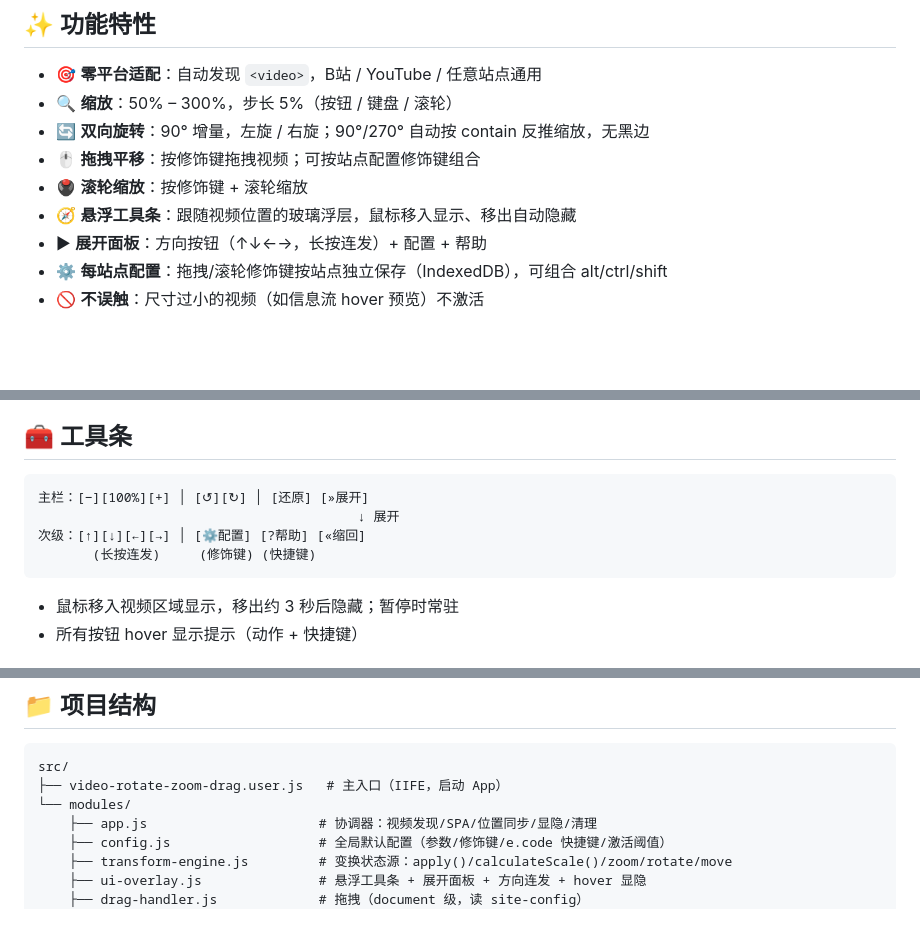
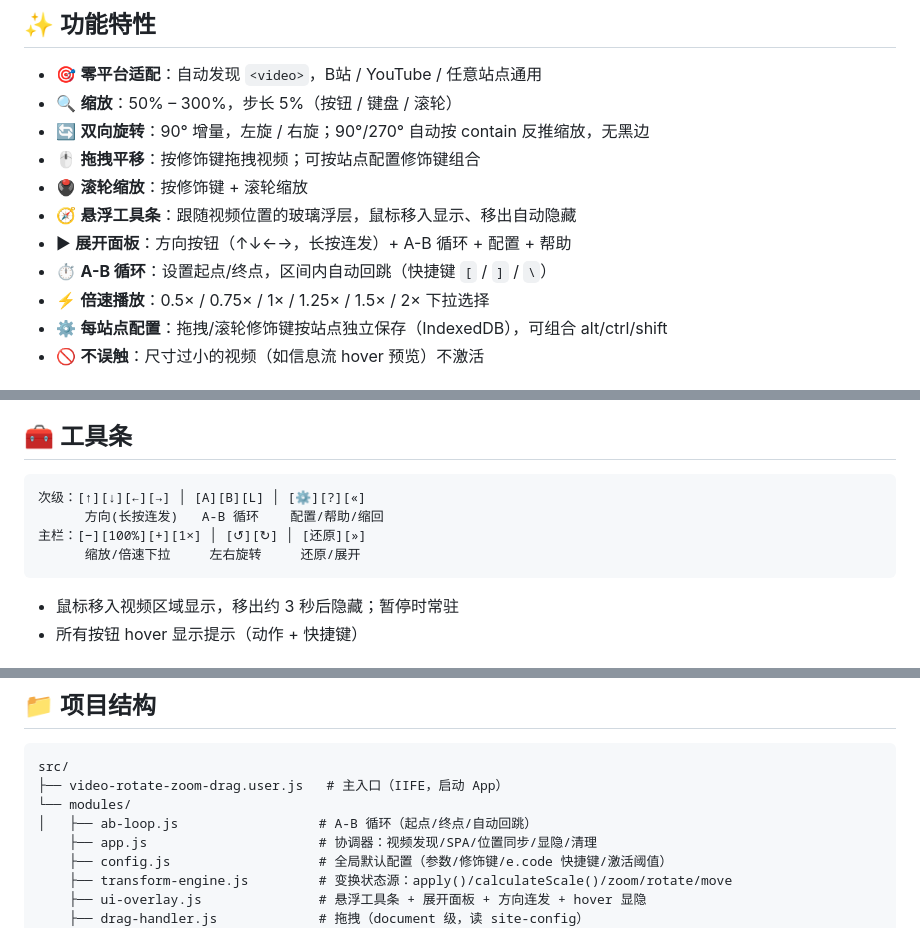
Before and after one commit to godscat/video-rotate-zoom-drag-userscript, a Markdown page: README.md, 3 parts joined by grey strips. Rendered like a GitHub page; blank space fills up the shorter version.

Commit message:
docs: README 同步倍速/A-B循环/工具条布局/项目结构

````diff
--- a/README.md
+++ b/README.md
@@ -12,7 +12,9 @@
 - 🖱️ **拖拽平移**：按修饰键拖拽视频；可按站点配置修饰键组合
 - 🖲️ **滚轮缩放**：按修饰键 + 滚轮缩放
 - 🧭 **悬浮工具条**：跟随视频位置的玻璃浮层，鼠标移入显示、移出自动隐藏
-- ▶ **展开面板**：方向按钮（↑↓←→，长按连发）+ 配置 + 帮助
+- ▶ **展开面板**：方向按钮（↑↓←→，长按连发）+ A-B 循环 + 配置 + 帮助
+- ⏱ **A-B 循环**：设置起点/终点，区间内自动回跳（快捷键 `[` / `]` / `\`）
+- ⚡ **倍速播放**：0.5× / 0.75× / 1× / 1.25× / 1.5× / 2× 下拉选择
 - ⚙ **每站点配置**：拖拽/滚轮修饰键按站点独立保存（IndexedDB），可组合 alt/ctrl/shift
 - 🚫 **不误触**：尺寸过小的视频（如信息流 hover 预览）不激活
 
@@ -66,10 +68,10 @@
 ## 🧰 工具条
 
 ```
-主栏：[−][100%][+] │ [↺][↻] │ [还原] [»展开]
-                                         ↓ 展开
-次级：[↑][↓][←][→] │ [⚙配置] [?帮助] [«缩回]
-       (长按连发)     (修饰键) (快捷键)
+次级：[↑][↓][←][→] │ [A][B][L] │ [⚙][?][«]
+      方向(长按连发)   A-B 循环    配置/帮助/缩回
+主栏：[−][100%][+][1×] │ [↺][↻] │ [还原][»]
+      缩放/倍速下拉     左右旋转     还原/展开
 ```
 
 - 鼠标移入视频区域显示，移出约 3 秒后隐藏；暂停时常驻
@@ -92,6 +94,7 @@
 src/
 ├── video-rotate-zoom-drag.user.js   # 主入口（IIFE，启动 App）
 └── modules/
+│   ├── ab-loop.js                  # A-B 循环（起点/终点/自动回跳）
     ├── app.js                      # 协调器：视频发现/SPA/位置同步/显隐/清理
     ├── config.js                   # 全局默认配置（参数/修饰键/e.code 快捷键/激活阈值）
     ├── transform-engine.js         # 变换状态源：apply()/calculateScale()/zoom/rotate/move
````
